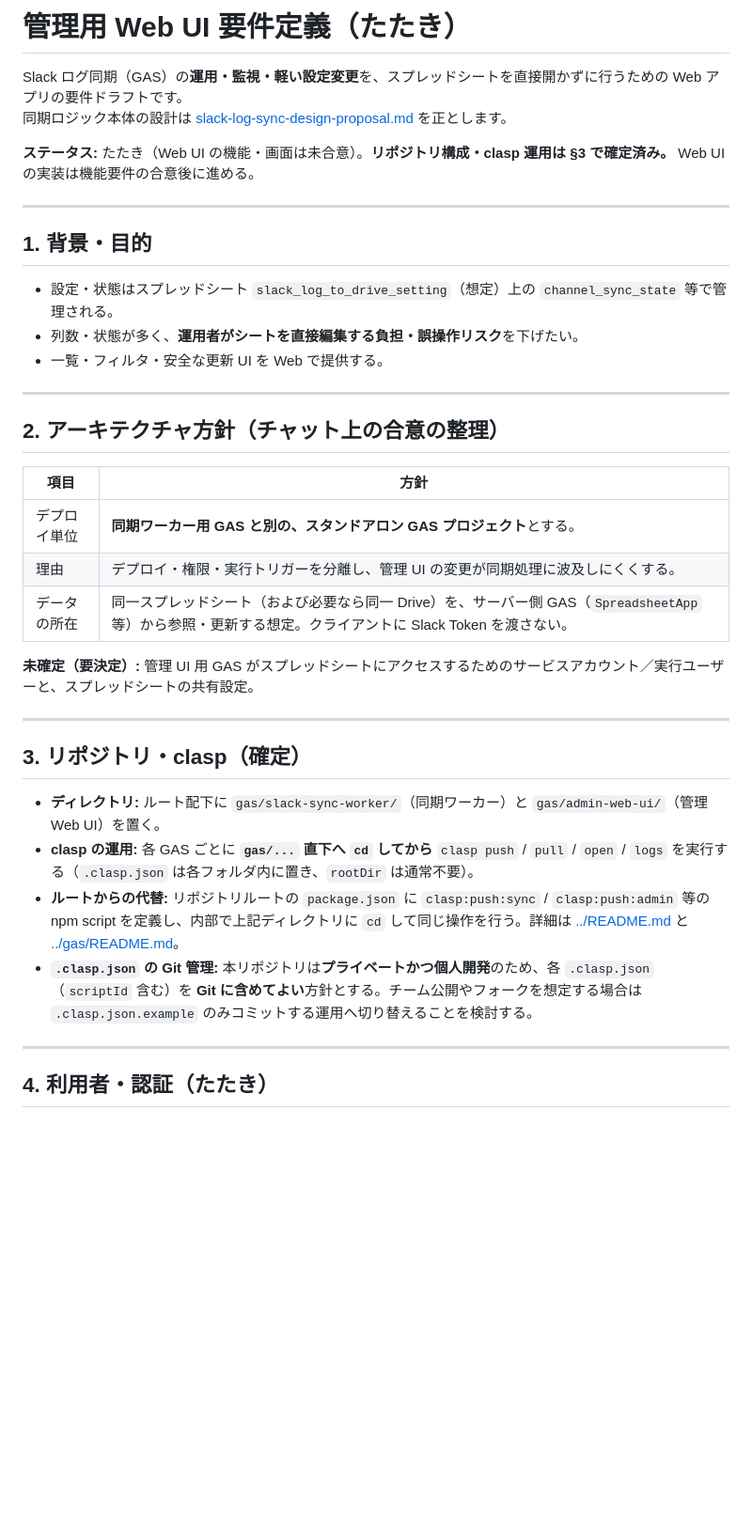
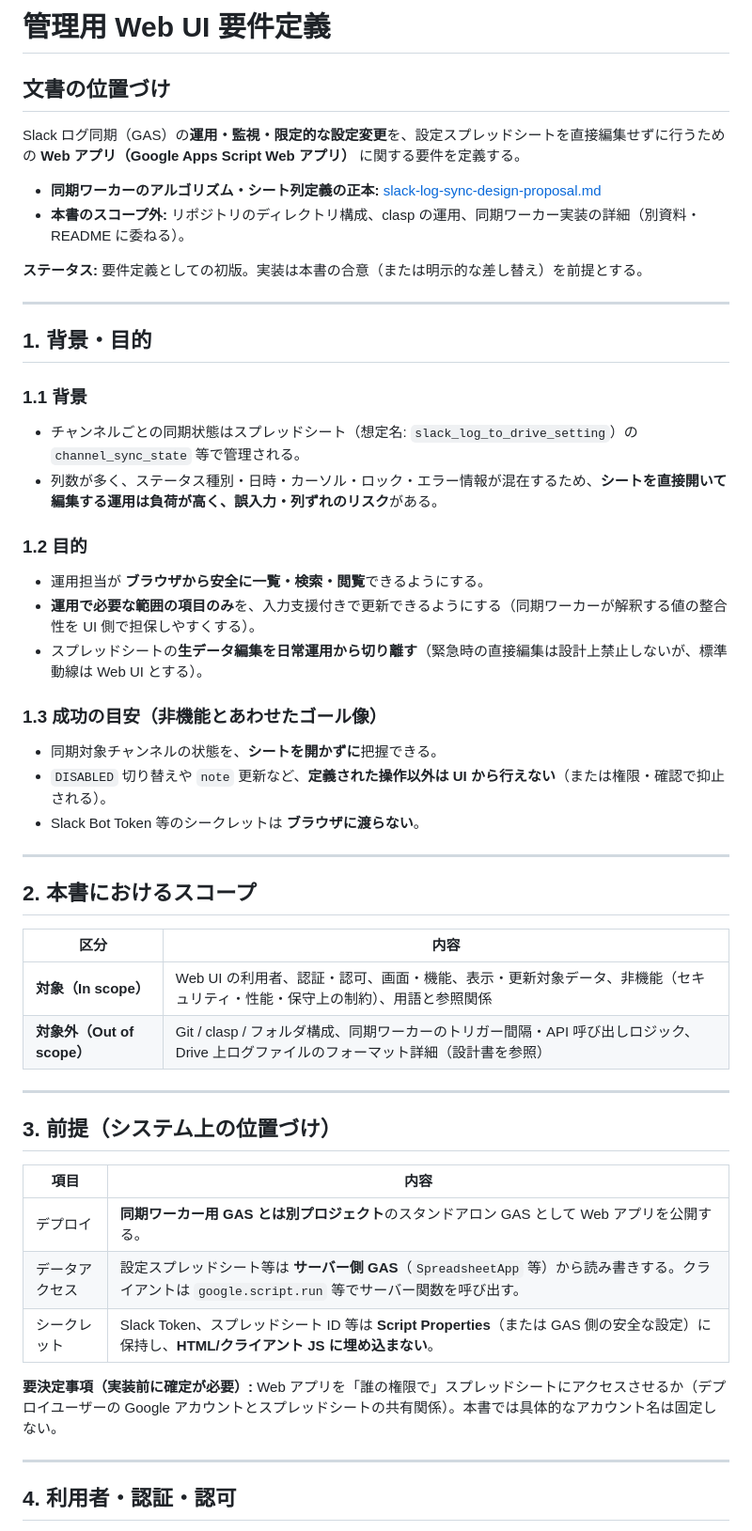
Before and after one commit to iitsukakodaiTLB/slack-to-drive-gas, a Markdown page: docs/admin-web-ui-requirements.md, the part around one of its changes. Shown at 94% size. Drawn GitHub-style; blank space fills up the shorter version.

```diff
--- a/docs/admin-web-ui-requirements.md
+++ b/docs/admin-web-ui-requirements.md
@@ -1,40 +1,57 @@
-# 管理用 Web UI 要件定義（たたき）
+# 管理用 Web UI 要件定義
 
-Slack ログ同期（GAS）の**運用・監視・軽い設定変更**を、スプレッドシートを直接開かずに行うための Web アプリの要件ドラフトです。
-同期ロジック本体の設計は [slack-log-sync-design-proposal.md](./slack-log-sync-design-proposal.md) を正とします。
+## 文書の位置づけ
 
-**ステータス:** たたき（Web UI の機能・画面は未合意）。**リポジトリ構成・clasp 運用は §3 で確定済み。** Web UI の実装は機能要件の合意後に進める。
+Slack ログ同期（GAS）の**運用・監視・限定的な設定変更**を、設定スプレッドシートを直接編集せずに行うための **Web アプリ（Google Apps Script Web アプリ）** に関する要件を定義する。
+
+- **同期ワーカーのアルゴリズム・シート列定義の正本:** [slack-log-sync-design-proposal.md](./slack-log-sync-design-proposal.md)
+- **本書のスコープ外:** リポジトリのディレクトリ構成、clasp の運用、同期ワーカー実装の詳細（別資料・README に委ねる）。
+
+**ステータス:** 要件定義としての初版。実装は本書の合意（または明示的な差し替え）を前提とする。
 
 ---
 
 ## 1. 背景・目的
 
-- 設定・状態はスプレッドシート `slack_log_to_drive_setting`（想定）上の `channel_sync_state` 等で管理される。
-- 列数・状態が多く、**運用者がシートを直接編集する負担・誤操作リスク**を下げたい。
-- 一覧・フィルタ・安全な更新 UI を Web で提供する。
+### 1.1 背景
+
+- チャンネルごとの同期状態はスプレッドシート（想定名: `slack_log_to_drive_setting`）の `channel_sync_state` 等で管理される。
+- 列数が多く、ステータス種別・日時・カーソル・ロック・エラー情報が混在するため、**シートを直接開いて編集する運用は負荷が高く、誤入力・列ずれのリスク**がある。
+
+### 1.2 目的
+
+- 運用担当が **ブラウザから安全に一覧・検索・閲覧**できるようにする。
+- **運用で必要な範囲の項目のみ**を、入力支援付きで更新できるようにする（同期ワーカーが解釈する値の整合性を UI 側で担保しやすくする）。
+- スプレッドシートの**生データ編集を日常運用から切り離す**（緊急時の直接編集は設計上禁止しないが、標準動線は Web UI とする）。
+
+### 1.3 成功の目安（非機能とあわせたゴール像）
+
+- 同期対象チャンネルの状態を、**シートを開かずに**把握できる。
+- `DISABLED` 切り替えや `note` 更新など、**定義された操作以外は UI から行えない**（または権限・確認で抑止される）。
+- Slack Bot Token 等のシークレットは **ブラウザに渡らない**。
 
 ---
 
-## 2. アーキテクチャ方針（チャット上の合意の整理）
+## 2. 本書におけるスコープ
 
-| 項目 | 方針 |
+| 区分 | 内容 |
 |------|------|
-| デプロイ単位 | **同期ワーカー用 GAS と別の、スタンドアロン GAS プロジェクト**とする。 |
-| 理由 | デプロイ・権限・実行トリガーを分離し、管理 UI の変更が同期処理に波及しにくくする。 |
-| データの所在 | 同一スプレッドシート（および必要なら同一 Drive）を、サーバー側 GAS（`SpreadsheetApp` 等）から参照・更新する想定。クライアントに Slack Token を渡さない。 |
-
-**未確定（要決定）:** 管理 UI 用 GAS がスプレッドシートにアクセスするためのサービスアカウント／実行ユーザーと、スプレッドシートの共有設定。
+| **対象（In scope）** | Web UI の利用者、認証・認可、画面・機能、表示・更新対象データ、非機能（セキュリティ・性能・保守上の制約）、用語と参照関係 |
+| **対象外（Out of scope）** | Git / clasp / フォルダ構成、同期ワーカーのトリガー間隔・API 呼び出しロジック、Drive 上ログファイルのフォーマット詳細（設計書を参照） |
 
 ---
 
-## 3. リポジトリ・clasp（確定）
+## 3. 前提（システム上の位置づけ）
 
-- **ディレクトリ:** ルート配下に `gas/slack-sync-worker/`（同期ワーカー）と `gas/admin-web-ui/`（管理 Web UI）を置く。
-- **clasp の運用:** 各 GAS ごとに **`gas/...` 直下へ `cd` してから** `clasp push` / `pull` / `open` / `logs` を実行する（`.clasp.json` は各フォルダ内に置き、`rootDir` は通常不要）。
-- **ルートからの代替:** リポジトリルートの `package.json` に `clasp:push:sync` / `clasp:push:admin` 等の npm script を定義し、内部で上記ディレクトリに `cd` して同じ操作を行う。詳細は [../README.md](../README.md) と [../gas/README.md](../gas/README.md)。
-- **`.clasp.json` の Git 管理:** 本リポジトリは**プライベートかつ個人開発**のため、各 `.clasp.json`（`scriptId` 含む）を **Git に含めてよい**方針とする。チーム公開やフォークを想定する場合は `.clasp.json.example` のみコミットする運用へ切り替えることを検討する。
+| 項目 | 内容 |
+|------|------|
+| デプロイ | **同期ワーカー用 GAS とは別プロジェクト**のスタンドアロン GAS として Web アプリを公開する。 |
+| データアクセス | 設定スプレッドシート等は **サーバー側 GAS**（`SpreadsheetApp` 等）から読み書きする。クライアントは `google.script.run` 等でサーバー関数を呼び出す。 |
+| シークレット | Slack Token、スプレッドシート ID 等は **Script Properties**（または GAS 側の安全な設定）に保持し、**HTML/クライアント JS に埋め込まない**。 |
+
+**要決定事項（実装前に確定が必要）:** Web アプリを「誰の権限で」スプレッドシートにアクセスさせるか（デプロイユーザーの Google アカウントとスプレッドシートの共有関係）。本書では具体的なアカウント名は固定しない。
 
 ---
 
-## 4. 利用者・認証（たたき）
+## 4. 利用者・認証・認可
 
```
Also changed, not shown: other parts of docs/admin-web-ui-requirements.md (+79 -41 lines).
